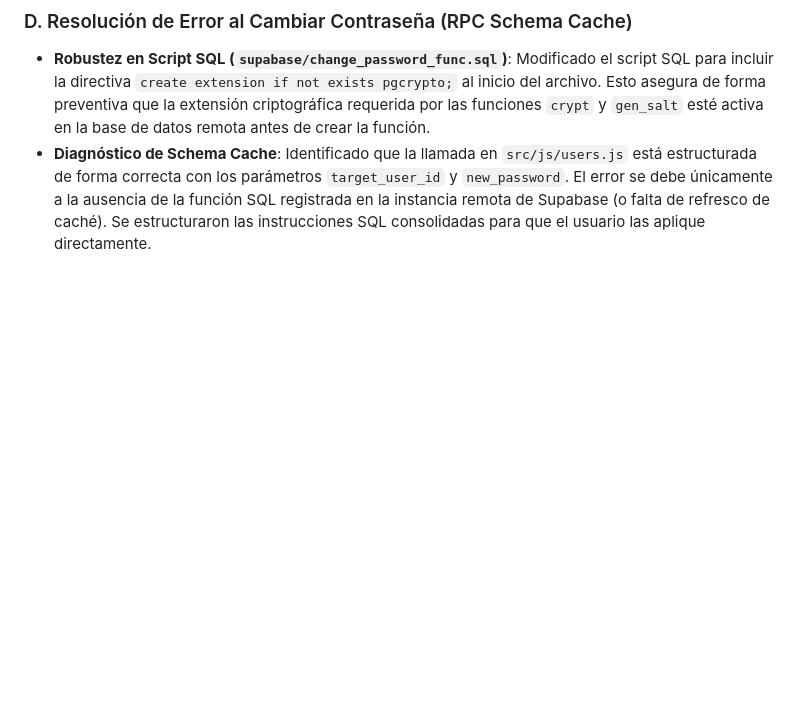
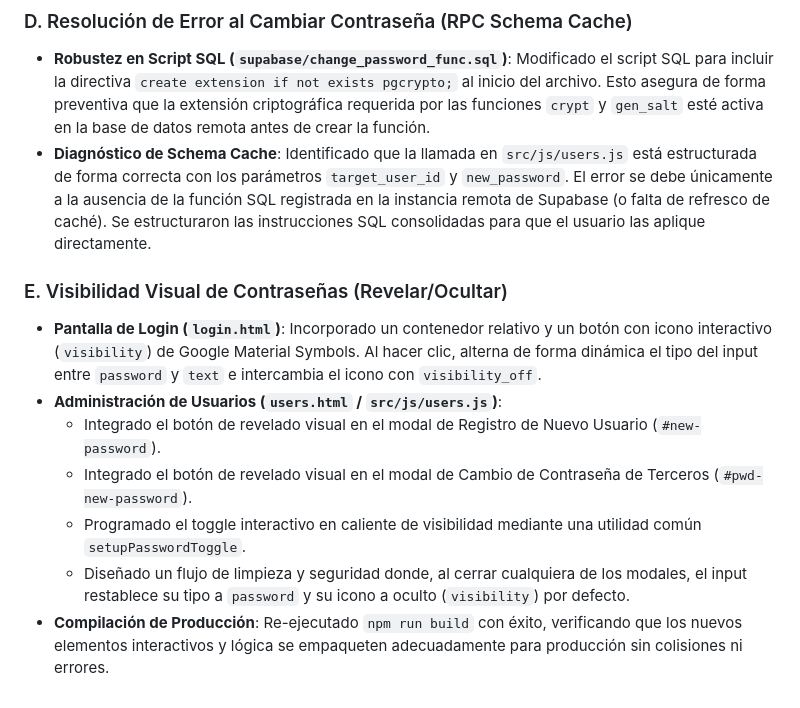
Before and after one commit to administradordatos-mtc/Ahorros_La_Carolina, a Markdown page: memoria.md, the part around the change. Rendered like a GitHub page; blank space fills up the shorter version.

Commit message:
docs: actualizar memoria con la implementacion de visibilidad de contraseñas

```diff
--- a/memoria.md
+++ b/memoria.md
@@ -120,3 +120,12 @@ Este documento contiene el registro de todo el trabajo, depuración, optimizaci
 ### D. Resolución de Error al Cambiar Contraseña (RPC Schema Cache)
 * **Robustez en Script SQL (`supabase/change_password_func.sql`)**: Modificado el script SQL para incluir la directiva `create extension if not exists pgcrypto;` al inicio del archivo. Esto asegura de forma preventiva que la extensión criptográfica requerida por las funciones `crypt` y `gen_salt` esté activa en la base de datos remota antes de crear la función.
 * **Diagnóstico de Schema Cache**: Identificado que la llamada en `src/js/users.js` está estructurada de forma correcta con los parámetros `target_user_id` y `new_password`. El error se debe únicamente a la ausencia de la función SQL registrada en la instancia remota de Supabase (o falta de refresco de caché). Se estructuraron las instrucciones SQL consolidadas para que el usuario las aplique directamente.
+
+### E. Visibilidad Visual de Contraseñas (Revelar/Ocultar)
+* **Pantalla de Login (`login.html`)**: Incorporado un contenedor relativo y un botón con icono interactivo (`visibility`) de Google Material Symbols. Al hacer clic, alterna de forma dinámica el tipo del input entre `password` y `text` e intercambia el icono con `visibility_off`.
+* **Administración de Usuarios (`users.html` / `src/js/users.js`)**:
+  * Integrado el botón de revelado visual en el modal de Registro de Nuevo Usuario (`#new-password`).
+  * Integrado el botón de revelado visual en el modal de Cambio de Contraseña de Terceros (`#pwd-new-password`).
+  * Programado el toggle interactivo en caliente de visibilidad mediante una utilidad común `setupPasswordToggle`.
+  * Diseñado un flujo de limpieza y seguridad donde, al cerrar cualquiera de los modales, el input restablece su tipo a `password` y su icono a oculto (`visibility`) por defecto.
+* **Compilación de Producción**: Re-ejecutado `npm run build` con éxito, verificando que los nuevos elementos interactivos y lógica se empaqueten adecuadamente para producción sin colisiones ni errores.
```
